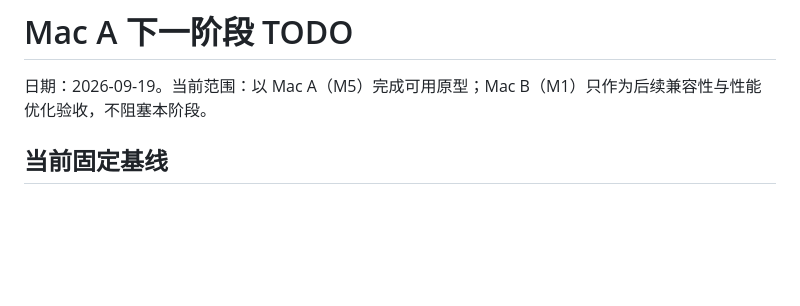
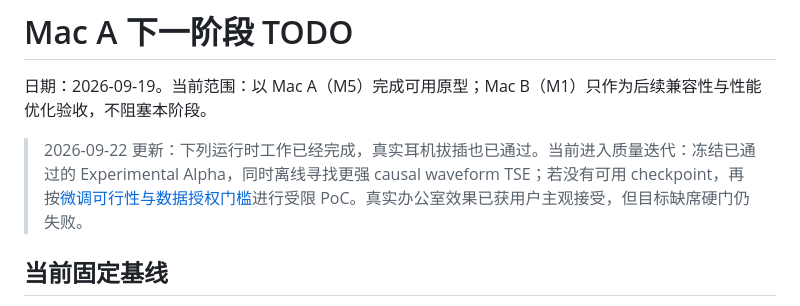
Before and after one commit to chenerzhong123-cloud/micforyou, a Markdown page: docs/MAC_A_NEXT_STAGE.md, the part around the change. Drawn GitHub-style; blank space fills up the shorter version.

```diff
--- a/docs/MAC_A_NEXT_STAGE.md
+++ b/docs/MAC_A_NEXT_STAGE.md
@@ -1,6 +1,8 @@
 # Mac A 下一阶段 TODO
 
 日期：2026-09-19。当前范围：以 Mac A（M5）完成可用原型；Mac B（M1）只作为后续兼容性与性能优化验收，不阻塞本阶段。
+
+> 2026-09-22 更新：下列运行时工作已经完成，真实耳机拔插也已通过。当前进入质量迭代：冻结已通过的 Experimental Alpha，同时离线寻找更强 causal waveform TSE；若没有可用 checkpoint，再按[微调可行性与数据授权门槛](FINE_TUNING_FEASIBILITY.md)进行受限 PoC。真实办公室效果已获用户主观接受，但目标缺席硬门仍失败。
 
 ## 当前固定基线
 
```
Also changed, not shown: README.md (+2 -0 lines), docs/FINE_TUNING_FEASIBILITY.md (added, +64 -0 lines).
